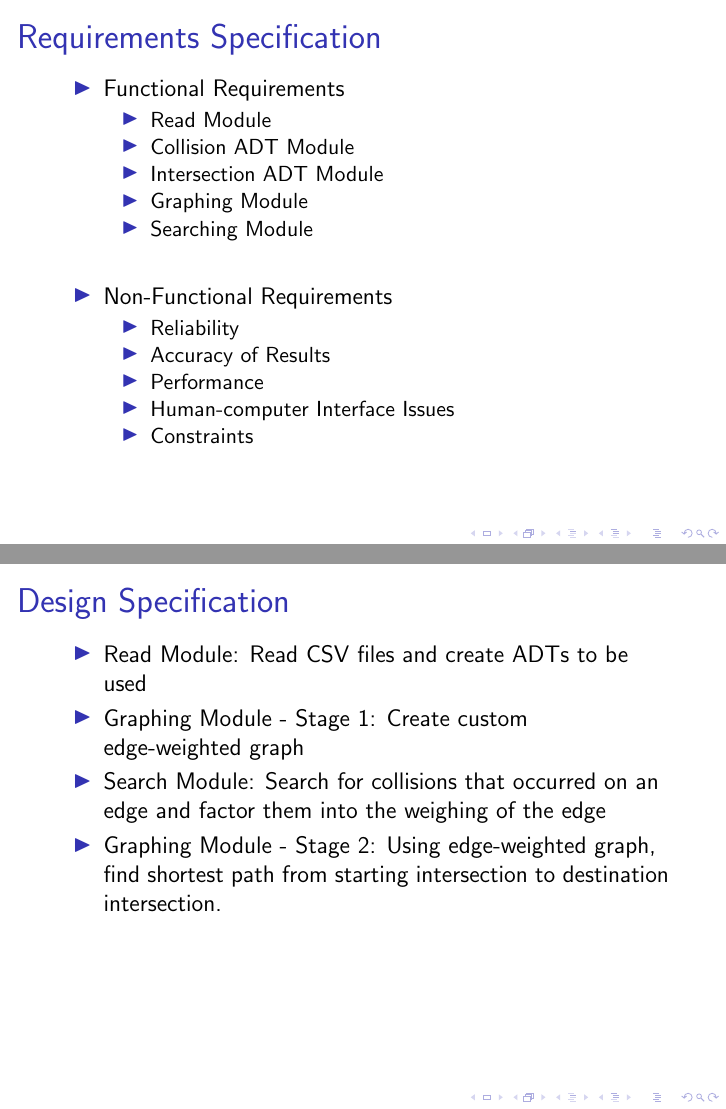
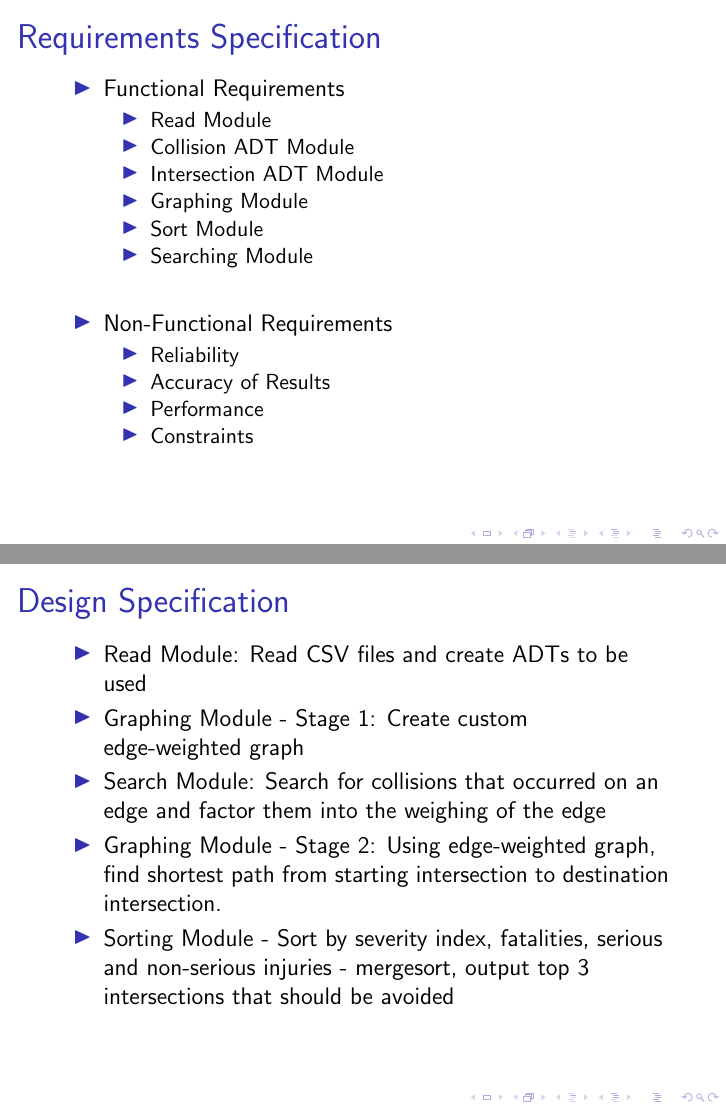
Before and after one commit to arkinmodi/NavSafe, LaTeX slides (FinalPresentation/presentation.tex): pages 6 and 7 of 9, joined at a grey line. Compiled offline with pdfLaTeX.

Commit message:
FInal fix to presentation

```diff
--- a/FinalPresentation/presentation.tex
+++ b/FinalPresentation/presentation.tex
@@ -106,7 +106,7 @@ Features required to accomplish this project:
         \item Collision ADT Module
         \item Intersection ADT Module
         \item Graphing Module
-        %\item Sort Module   % dunno if we can include this
+        \item Sort Module
         \item Searching Module
     \end{itemize}
     \item[] % to create space
@@ -136,7 +136,6 @@ Features required to accomplish this project:
 %- Don't know direction of a road
 
 
-        \item Human-computer Interface Issues
         \item Constraints
         %perhaps bring up subjectiveness of our weighing?
     \end{itemize}
@@ -150,6 +149,7 @@ Features required to accomplish this project:
     \item Graphing Module - Stage 1: Create custom edge-weighted graph
     \item Search Module: Search for collisions that occurred on an edge and factor them into the weighing of the edge
     \item Graphing Module - Stage 2: Using edge-weighted graph, find shortest path from starting intersection to destination intersection.
+    \item Sorting Module - Sort by severity index, fatalities, serious and non-serious injuries - mergesort, output top 3 intersections that should be avoided
 \end{itemize}
 \end{frame}
 %%%%%%%%%%%%%%%%%%%%%%%%%% Slide 8 %%%%%%%%%%%%%%%%%%%%%%%%%%%%%%%%%%%%%%%%%%%%%
```
Also changed, not shown: FinalPresentation/presentation.pdf.
